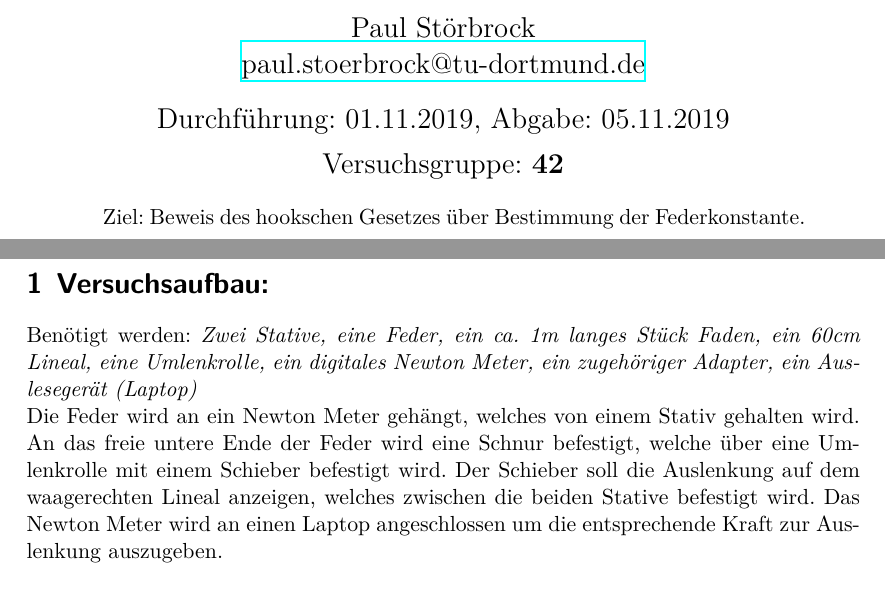
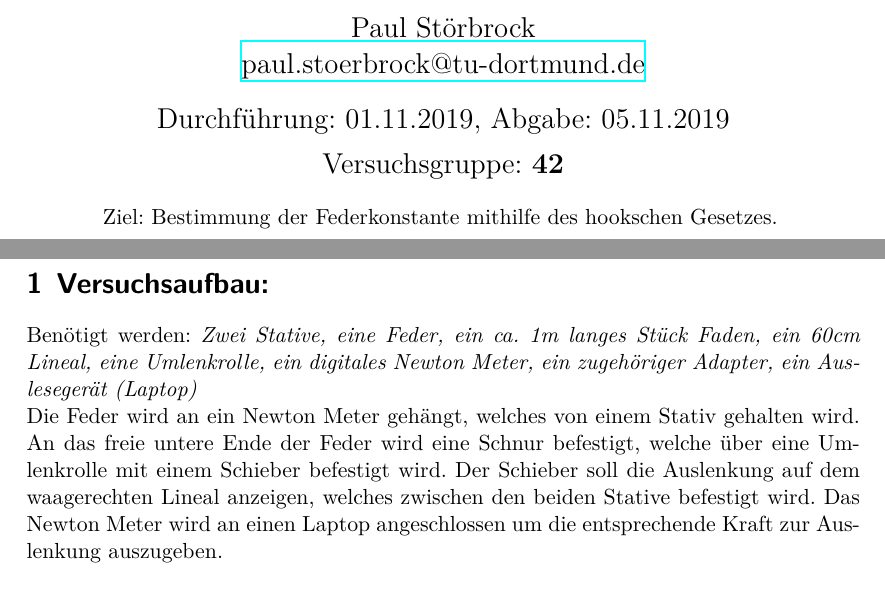
Before and after one commit to paul-stoerbrock/Praktikum, a LaTeX paper (V803/V803.tex): two parts of pages 1 and 2 of 3, joined at a grey line, cut so that both start at the same text. Compiled offline with XeLaTeX.

Commit message:
finalized the protocol (unit remains unchanged)

```diff
--- a/V803/V803.tex
+++ b/V803/V803.tex
@@ -14,7 +14,7 @@
 \center{\Large Versuchsgruppe: \textbf{42}}
 
     \begin{abstract}
-        Ziel: Beweis des hookschen Gesetzes über Bestimmung der Federkonstante.
+        Ziel: Bestimmung der Federkonstante mithilfe des hookschen Gesetzes.
     \end{abstract}
 
 \newpage
@@ -24,7 +24,7 @@
     ein digitales Newton Meter, ein zugehöriger Adapter, ein Auslesegerät (Laptop)} \\
     Die Feder wird an ein Newton Meter gehängt, welches von einem Stativ gehalten wird. An das freie untere Ende der Feder wird eine Schnur
     befestigt, welche über eine Umlenkrolle mit einem Schieber befestigt wird. Der Schieber soll die Auslenkung auf dem waagerechten Lineal
-    anzeigen, welches zwischen die beiden Stative befestigt wird. Das Newton Meter wird an einen Laptop angeschlossen um die entsprechende
+    anzeigen, welches zwischen den beiden Stative befestigt wird. Das Newton Meter wird an einen Laptop angeschlossen um die entsprechende
     Kraft zur Auslenkung auszugeben.
 
 \section{Versuchsdurchführung:}
```
Also changed, not shown: V803/V803.tex (7 more changed lines).
